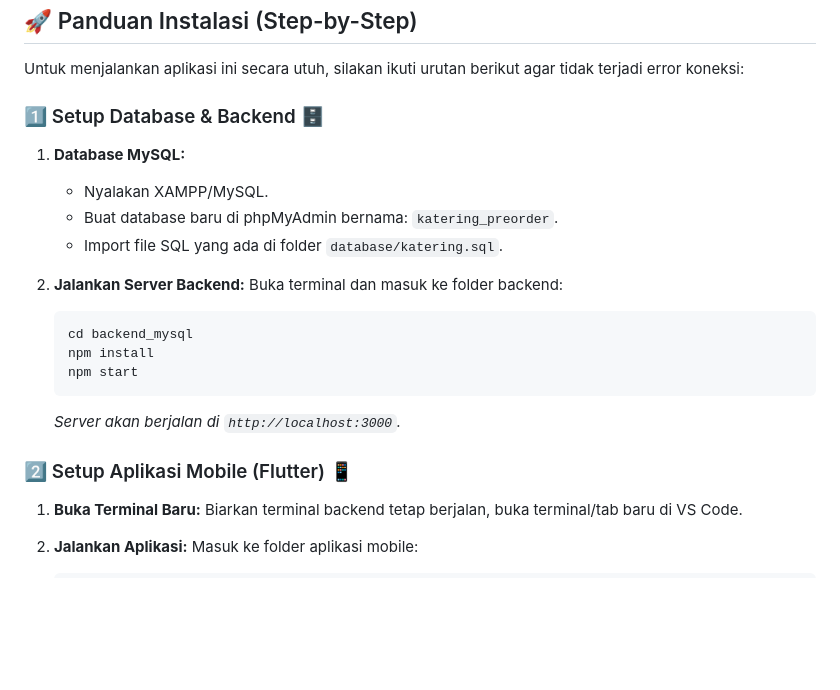
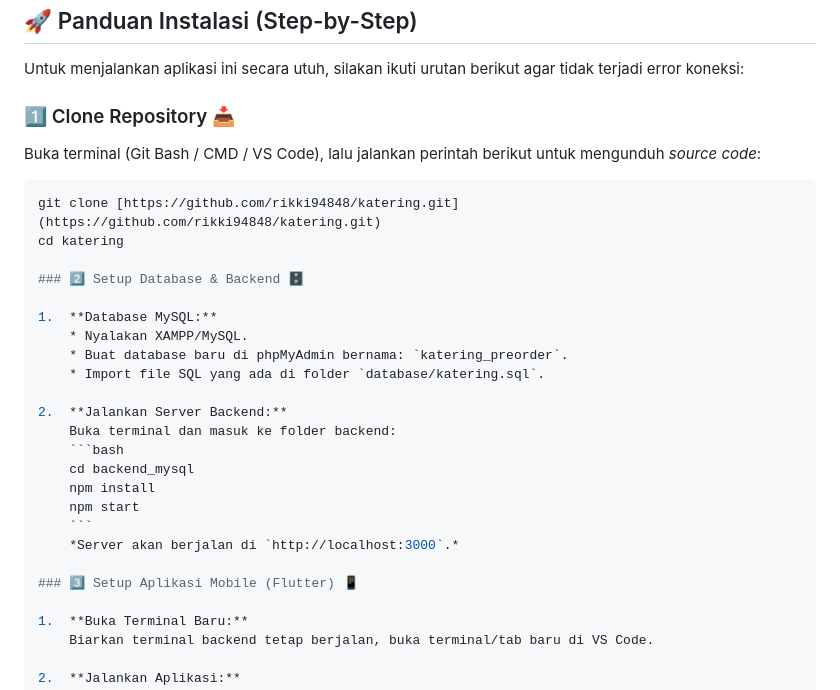
Before and after one commit to rikki94848/katering, a Markdown page: README.md, the part around the change. Drawn GitHub-style; blank space fills up the shorter version.

````diff
--- a/README.md
+++ b/README.md
@@ -57,7 +57,14 @@ Aplikasi ini dibangun menggunakan teknologi modern berikut:
 
 Untuk menjalankan aplikasi ini secara utuh, silakan ikuti urutan berikut agar tidak terjadi error koneksi:
 
-### 1️⃣ Setup Database & Backend 🗄️
+### 1️⃣ Clone Repository 📥
+Buka terminal (Git Bash / CMD / VS Code), lalu jalankan perintah berikut untuk mengunduh *source code*:
+
+```bash
+git clone [https://github.com/rikki94848/katering.git](https://github.com/rikki94848/katering.git)
+cd katering
+
+### 2️⃣ Setup Database & Backend 🗄️
 
 1.  **Database MySQL:**
     * Nyalakan XAMPP/MySQL.
@@ -73,7 +80,7 @@ Untuk menjalankan aplikasi ini secara utuh, silakan ikuti urutan berikut agar ti
     ```
     *Server akan berjalan di `http://localhost:3000`.*
 
-### 2️⃣ Setup Aplikasi Mobile (Flutter) 📱
+### 3️⃣ Setup Aplikasi Mobile (Flutter) 📱
 
 1.  **Buka Terminal Baru:**
     Biarkan terminal backend tetap berjalan, buka terminal/tab baru di VS Code.
````
